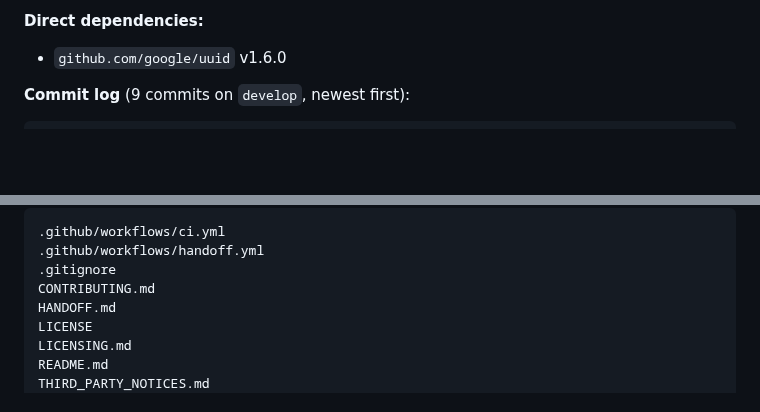
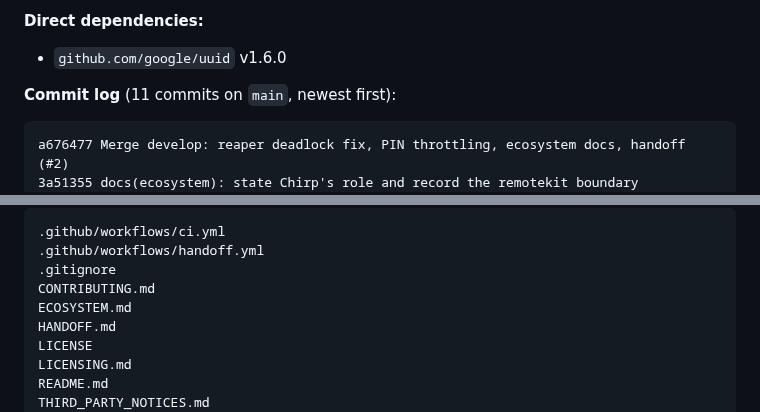
Before and after one commit to barahn/chirp, a Markdown page: HANDOFF.md, 2 parts joined by grey strips. GitHub-like rendering; blank space fills up the shorter version.

Commit message:
chore(handoff): refresh the repository snapshot
Regenerated from a6764775c21558f944f6710926cc18650cd96d14 by scripts/gen-handoff.sh.

Signed-off-by: chirp-handoff[bot] <41898282+github-actions[bot]@users.noreply.github.com>

````diff
--- a/HANDOFF.md
+++ b/HANDOFF.md
@@ -43,9 +43,11 @@ _Generated by `scripts/gen-handoff.sh` -- do not edit by hand._
 
 - `github.com/google/uuid` v1.6.0
 
-**Commit log** (9 commits on `develop`, newest first):
+**Commit log** (11 commits on `main`, newest first):
 
 ```
+a676477 Merge develop: reaper deadlock fix, PIN throttling, ecosystem docs, handoff (#2)
+3a51355 docs(ecosystem): state Chirp's role and record the remotekit boundary
 e5c46b2 feat(session): throttle PIN redemption per origin
 73988a9 fix(session): stop the reaper deadlocking on a lock it already holds
 091b43b ci(handoff): regenerate HANDOFF.md's snapshot on every push to main
@@ -64,6 +66,7 @@ b9ddd82 ci: add the pipeline
 .github/workflows/handoff.yml
 .gitignore
 CONTRIBUTING.md
+ECOSYSTEM.md
 HANDOFF.md
 LICENSE
 LICENSING.md
````
